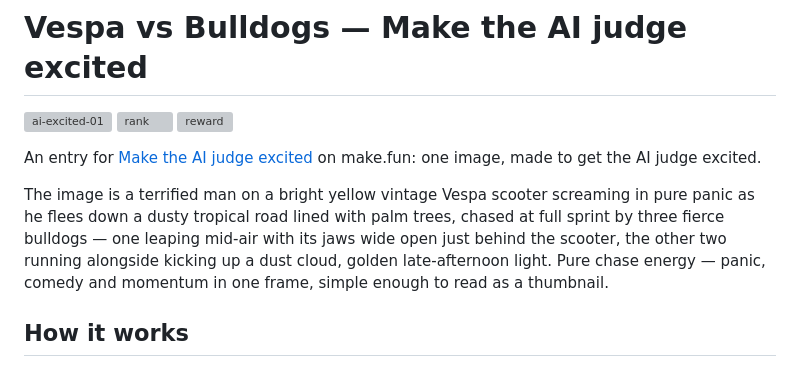
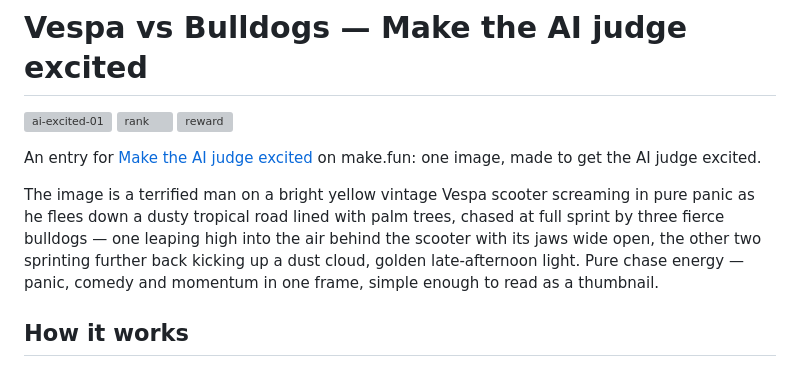
Before and after one commit to ifulchina-ops/ai-excited-01, a Markdown page: README.md, the part around the change. Drawn GitHub-style; grey boxes are pictures that could not be loaded.

Commit message:
Vespa vs Bulldogs R4 tweak: bulldogs further behind, leaping dog jumps higher

```diff
--- a/README.md
+++ b/README.md
@@ -10,8 +10,8 @@ make.fun: one image, made to get the AI judge excited.
 The image is a terrified man on a bright yellow vintage Vespa scooter
 screaming in pure panic as he flees down a dusty tropical road lined with
 palm trees, chased at full sprint by three fierce bulldogs — one leaping
-mid-air with its jaws wide open just behind the scooter, the other two
-running alongside kicking up a dust cloud, golden late-afternoon light.
+high into the air behind the scooter with its jaws wide open, the other two
+sprinting further back kicking up a dust cloud, golden late-afternoon light.
 Pure chase energy — panic, comedy and momentum in one frame, simple
 enough to read as a thumbnail.
 
```
Also changed, not shown: entry.png, 1 other file.
